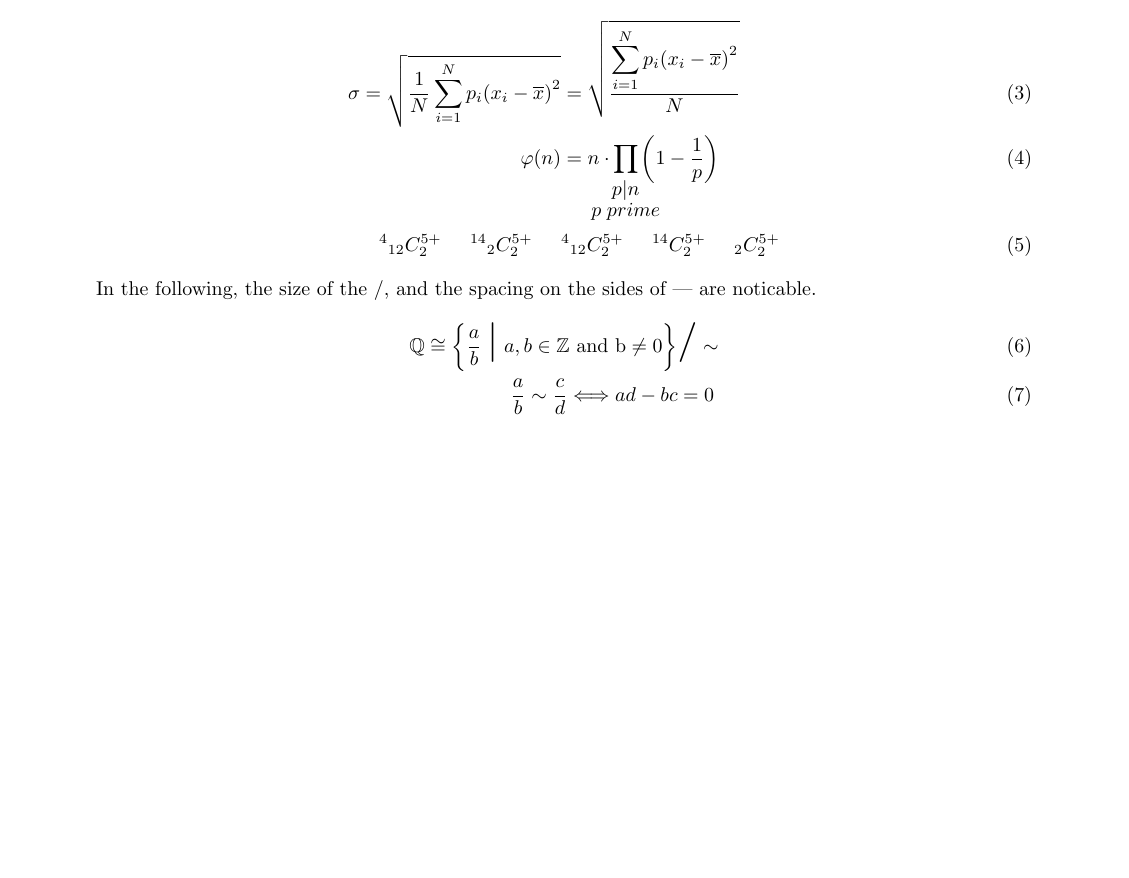
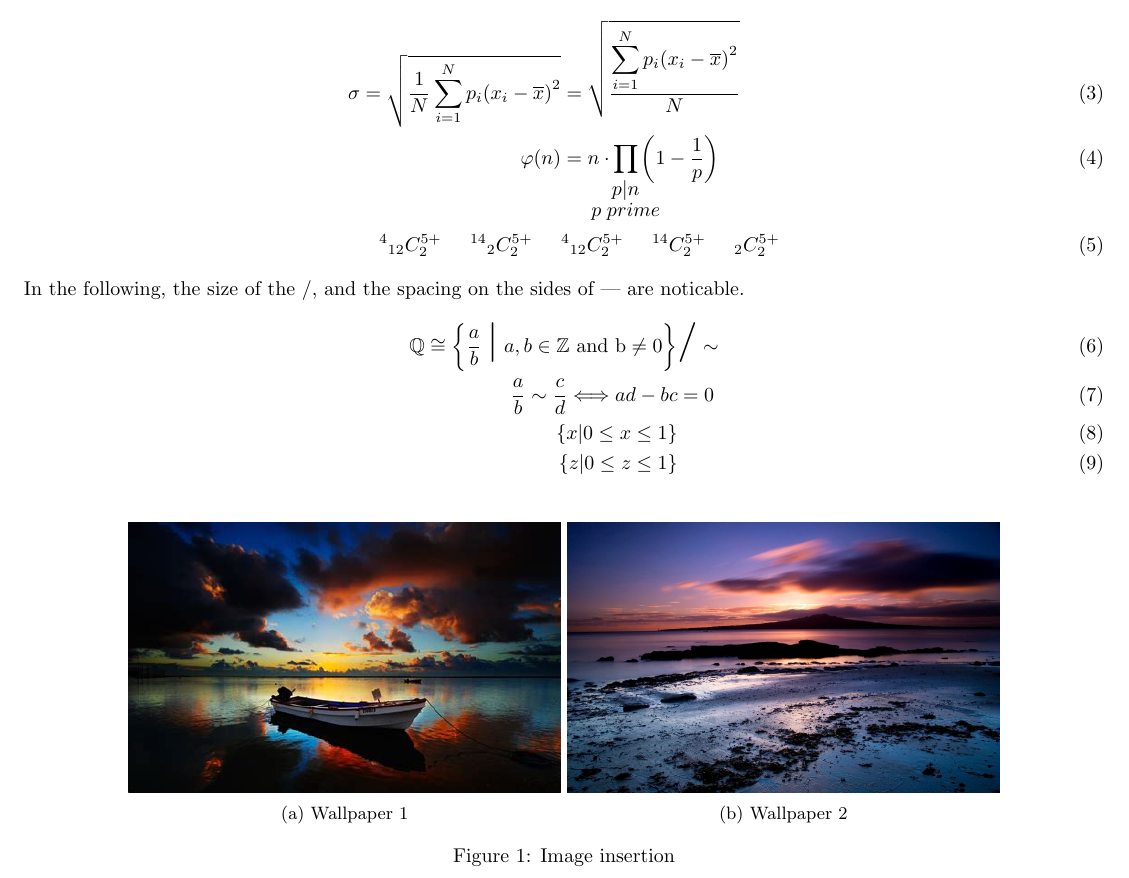
Before and after one commit to aritraroy24/LaTeX_Practice, a LaTeX document (Medium_Practice_B.tex): part of the page, cut so that both start at the same text, the shorter picture padded with empty space. Compiled offline with pdfLaTeX.

Commit message:
defining new command & inserting images learned

```diff
--- a/Medium_Practice_B.tex
+++ b/Medium_Practice_B.tex
@@ -2,8 +2,10 @@
 \title{Medium Practice}
 \date{15-11-2021}
 \author{Aritra Roy}
-\usepackage[margin=1in]{geometry}
-\usepackage{amsmath, amssymb, graphicx}
+\newcommand{\mathset}[1][x]{\{{#1}|0\leq{#1}\leq1\}} % defining new command for easy writing
+\usepackage[margin=0.5in]{geometry}
+\usepackage{amsmath, amssymb, graphicx, subcaption, float}
+\graphicspath{ {./pictures/} }
 \begin{document}
 \maketitle
 One may find the environments \textbf{bmatrix} and \textbf{pmatrix} useful for the following exercises.
@@ -35,6 +37,22 @@ Note the locations of the bounds on the summation in the following exercise.
 In the following, the size of the /, and the spacing on the sides of | are noticable.
 \begin{flalign}
 \mathbb{Q}\cong\left\{\frac{a}{b}\hspace{1mm}\scalebox{2}{$|$}\hspace{1mm}a,b\in\mathbb{Z}\text{ and b}\neq0\right\} &\scalebox{2}{/}\sim\\
-\frac{a}{b}\sim\frac{c}{d}\Longleftrightarrow ad-bc&=0
+\frac{a}{b}\sim\frac{c}{d}\Longleftrightarrow ad-bc&=0\\
+\mathset{}\\ % gives default value i.e. x
+\mathset[z]  % overwriting the default value
 \end{flalign}
+
+\begin{figure}[H]
+  \centering
+  \begin{subfigure}[b]{0.4\linewidth}
+    \includegraphics[width=\linewidth]{wallpaper1.jpg}
+    \caption{Wallpaper 1}
+  \end{subfigure}
+  \begin{subfigure}[b]{0.4\linewidth}
+    \includegraphics[width=\linewidth]{wallpaper2.jpg}
+    \caption{Wallpaper 2}
+  \end{subfigure}
+  \caption{Image insertion}
+  \label{fig:image}
+\end{figure}
 \end{document}
```
Also changed, not shown: Medium_Practice_B.png (deleted), README.md, pictures/Easy_Practice.png (renamed from Easy_Practice.png), pictures/Medium_Practice_A.png (renamed from Medium_Practice_A.png), pictures/Medium_Practice_B.png (added), pictures/wallpaper1.jpg (added), pictures/wallpaper2.jpg (added).
